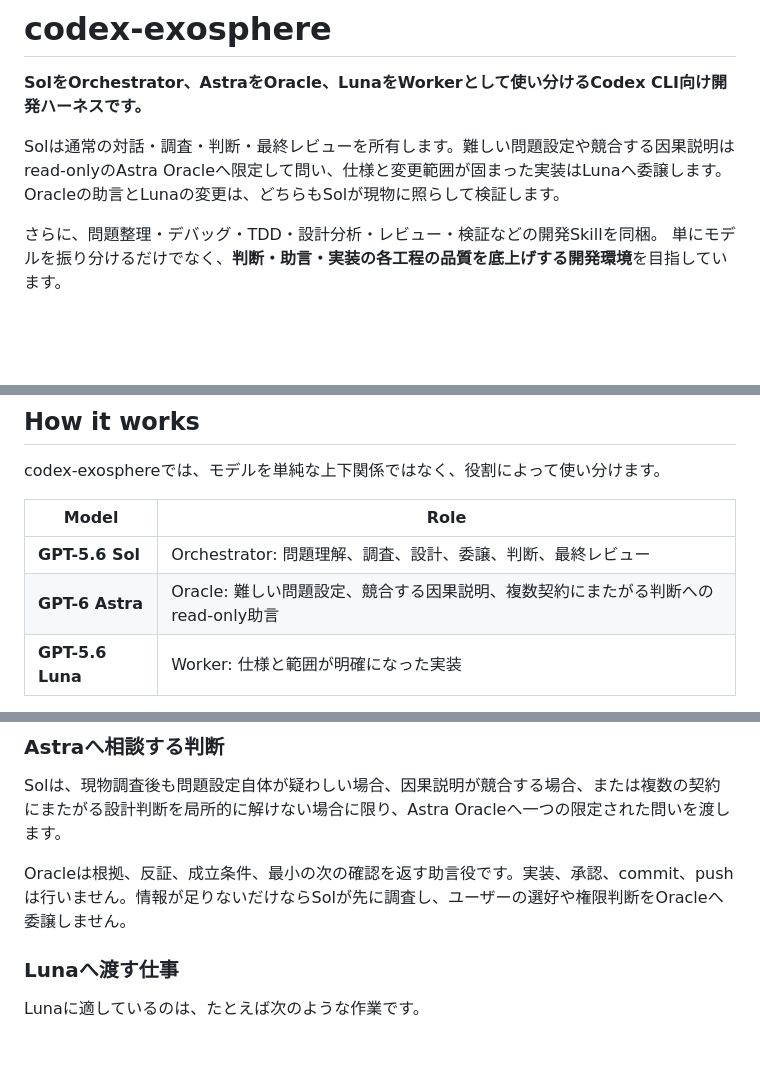
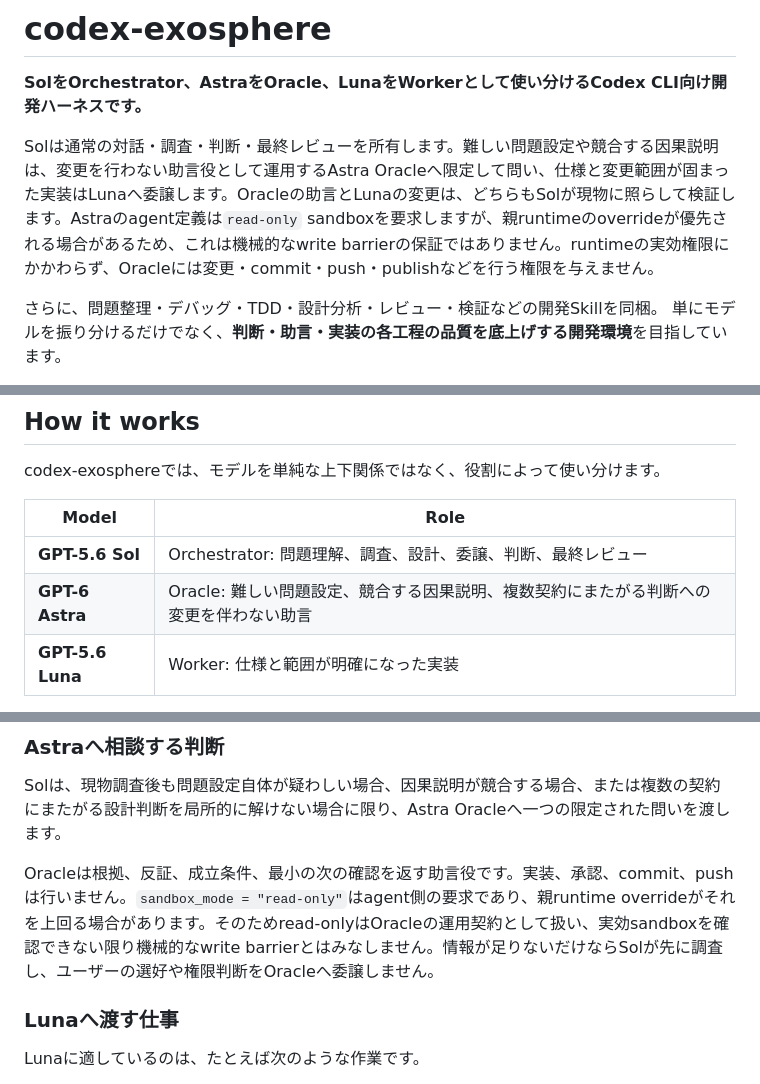
Before and after one commit to whitedoll99/codex-exosphere, a Markdown page: README.md, 3 parts joined by grey strips. Drawn GitHub-style; blank space fills up the shorter version.

Commit message:
docs: clarify Astra boundary and prepare v0.2.0

```diff
--- a/README.md
+++ b/README.md
@@ -2,7 +2,7 @@
 
 **SolをOrchestrator、AstraをOracle、LunaをWorkerとして使い分けるCodex CLI向け開発ハーネスです。**
 
-Solは通常の対話・調査・判断・最終レビューを所有します。難しい問題設定や競合する因果説明はread-onlyのAstra Oracleへ限定して問い、仕様と変更範囲が固まった実装はLunaへ委譲します。Oracleの助言とLunaの変更は、どちらもSolが現物に照らして検証します。
+Solは通常の対話・調査・判断・最終レビューを所有します。難しい問題設定や競合する因果説明は、変更を行わない助言役として運用するAstra Oracleへ限定して問い、仕様と変更範囲が固まった実装はLunaへ委譲します。Oracleの助言とLunaの変更は、どちらもSolが現物に照らして検証します。Astraのagent定義は`read-only` sandboxを要求しますが、親runtimeのoverrideが優先される場合があるため、これは機械的なwrite barrierの保証ではありません。runtimeの実効権限にかかわらず、Oracleには変更・commit・push・publishなどを行う権限を与えません。
 
 さらに、問題整理・デバッグ・TDD・設計分析・レビュー・検証などの開発Skillを同梱。
 単にモデルを振り分けるだけでなく、**判断・助言・実装の各工程の品質を底上げする開発環境**を目指しています。
@@ -145,7 +145,7 @@ codex-exosphereでは、モデルを単純な上下関係ではなく、役割
 | Model           | Role |
 | --------------- | ---- |
 | **GPT-5.6 Sol** | Orchestrator: 問題理解、調査、設計、委譲、判断、最終レビュー |
-| **GPT-6 Astra** | Oracle: 難しい問題設定、競合する因果説明、複数契約にまたがる判断へのread-only助言 |
+| **GPT-6 Astra** | Oracle: 難しい問題設定、競合する因果説明、複数契約にまたがる判断への変更を伴わない助言 |
 | **GPT-5.6 Luna** | Worker: 仕様と範囲が明確になった実装 |
 
 基本的な考え方はシンプルです。
@@ -172,7 +172,7 @@ codex-exosphereでは、モデルを単純な上下関係ではなく、役割
 
 Solは、現物調査後も問題設定自体が疑わしい場合、因果説明が競合する場合、または複数の契約にまたがる設計判断を局所的に解けない場合に限り、Astra Oracleへ一つの限定された問いを渡します。
 
-Oracleは根拠、反証、成立条件、最小の次の確認を返す助言役です。実装、承認、commit、pushは行いません。情報が足りないだけならSolが先に調査し、ユーザーの選好や権限判断をOracleへ委譲しません。
+Oracleは根拠、反証、成立条件、最小の次の確認を返す助言役です。実装、承認、commit、pushは行いません。`sandbox_mode = "read-only"`はagent側の要求であり、親runtime overrideがそれを上回る場合があります。そのためread-onlyはOracleの運用契約として扱い、実効sandboxを確認できない限り機械的なwrite barrierとはみなしません。情報が足りないだけならSolが先に調査し、ユーザーの選好や権限判断をOracleへ委譲しません。
 
 ### Lunaへ渡す仕事
 
```
Also changed, not shown: other parts of README.md (+1 -1 lines), CHANGELOG.md (+12 -3 lines), README_en.md (+4 -4 lines).
